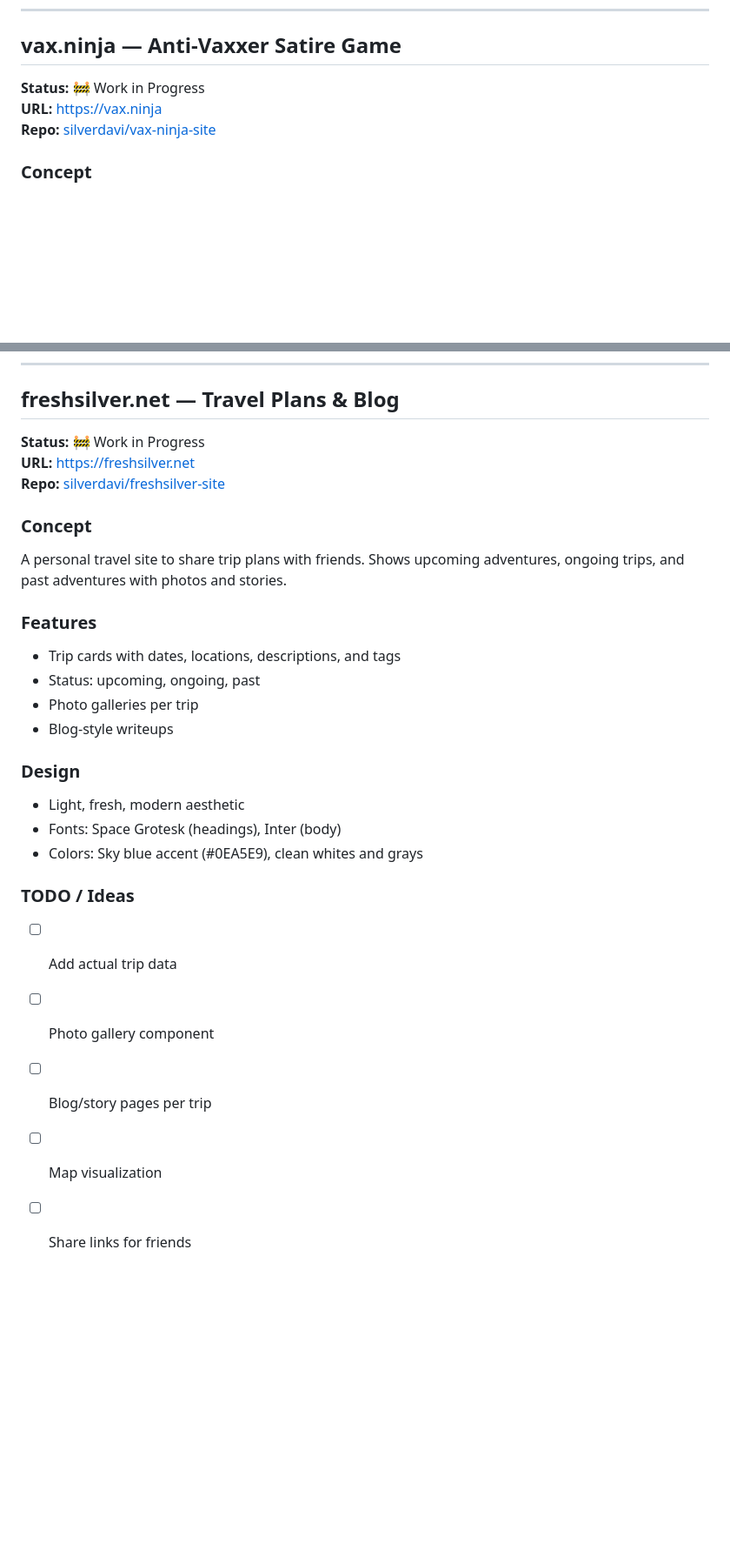
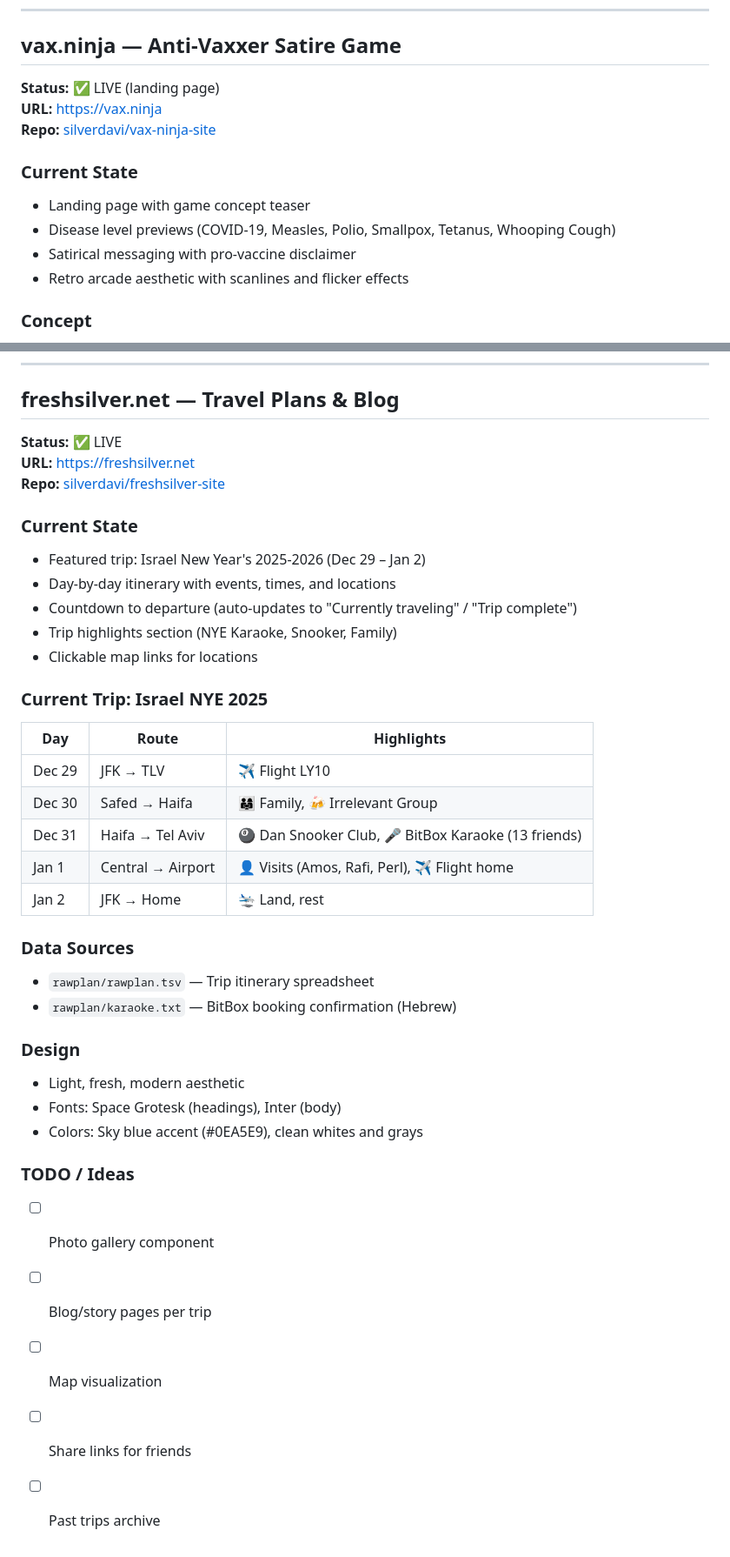
Before and after one commit to silverdavi/websites, a Markdown page: shared/STATUS.md, 2 parts joined by grey strips. Shown at 87% size. Drawn GitHub-style; blank space fills up the shorter version.

Commit message:
Update STATUS.md: vax.ninja and freshsilver.net now live
- Both sites deployed with custom domains via Route53
- vax.ninja: Landing page with game concept
- freshsilver.net: Israel NYE 2025 trip itinerary
- Update DNS section to reflect 6 domains

```diff
--- a/shared/STATUS.md
+++ b/shared/STATUS.md
@@ -279,9 +279,15 @@ Site establishes breadth of business activities for legitimacy:
 
 ## vax.ninja — Anti-Vaxxer Satire Game
 
-**Status:** 🚧 Work in Progress
+**Status:** ✅ LIVE (landing page)
 **URL:** https://vax.ninja
 **Repo:** [silverdavi/vax-ninja-site](https://github.com/silverdavi/vax-ninja-site)
+
+### Current State
+- Landing page with game concept teaser
+- Disease level previews (COVID-19, Measles, Polio, Smallpox, Tetanus, Whooping Cough)
+- Satirical messaging with pro-vaccine disclaimer
+- Retro arcade aesthetic with scanlines and flicker effects
 
 ### Concept
 A satirical Pacman-style game where you play as an anti-vaxxer running from a doctor trying to vaccinate you. Goal: catch diseases before getting vaccinated. Each disease adds debuffs:
@@ -309,18 +315,29 @@ A satirical Pacman-style game where you play as an anti-vaxxer running from a do
 
 ## freshsilver.net — Travel Plans & Blog
 
-**Status:** 🚧 Work in Progress
+**Status:** ✅ LIVE
 **URL:** https://freshsilver.net
 **Repo:** [silverdavi/freshsilver-site](https://github.com/silverdavi/freshsilver-site)
 
-### Concept
-A personal travel site to share trip plans with friends. Shows upcoming adventures, ongoing trips, and past adventures with photos and stories.
+### Current State
+- Featured trip: Israel New Year's 2025-2026 (Dec 29 – Jan 2)
+- Day-by-day itinerary with events, times, and locations
+- Countdown to departure (auto-updates to "Currently traveling" / "Trip complete")
+- Trip highlights section (NYE Karaoke, Snooker, Family)
+- Clickable map links for locations
 
-### Features
-- Trip cards with dates, locations, descriptions, and tags
-- Status: upcoming, ongoing, past
-- Photo galleries per trip
-- Blog-style writeups
+### Current Trip: Israel NYE 2025
+| Day | Route | Highlights |
+|-----|-------|------------|
+| Dec 29 | JFK → TLV | ✈️ Flight LY10 |
+| Dec 30 | Safed → Haifa | 👨‍👩‍👧 Family, 🍻 Irrelevant Group |
+| Dec 31 | Haifa → Tel Aviv | 🎱 Dan Snooker Club, 🎤 BitBox Karaoke (13 friends) |
+| Jan 1 | Central → Airport | 👤 Visits (Amos, Rafi, Perl), ✈️ Flight home |
+| Jan 2 | JFK → Home | 🛬 Land, rest |
+
+### Data Sources
+- `rawplan/rawplan.tsv` — Trip itinerary spreadsheet
+- `rawplan/karaoke.txt` — BitBox booking confirmation (Hebrew)
 
 ### Design
 - Light, fresh, modern aesthetic
@@ -328,8 +345,8 @@ A personal travel site to share trip plans with friends. Shows upcoming adventur
 - Colors: Sky blue accent (#0EA5E9), clean whites and grays
 
 ### TODO / Ideas
-- [ ] Add actual trip data
 - [ ] Photo gallery component
 - [ ] Blog/story pages per trip
 - [ ] Map visualization
 - [ ] Share links for friends
+- [ ] Past trips archive
```
Also changed, not shown: other parts of shared/STATUS.md (+4 -4 lines).
